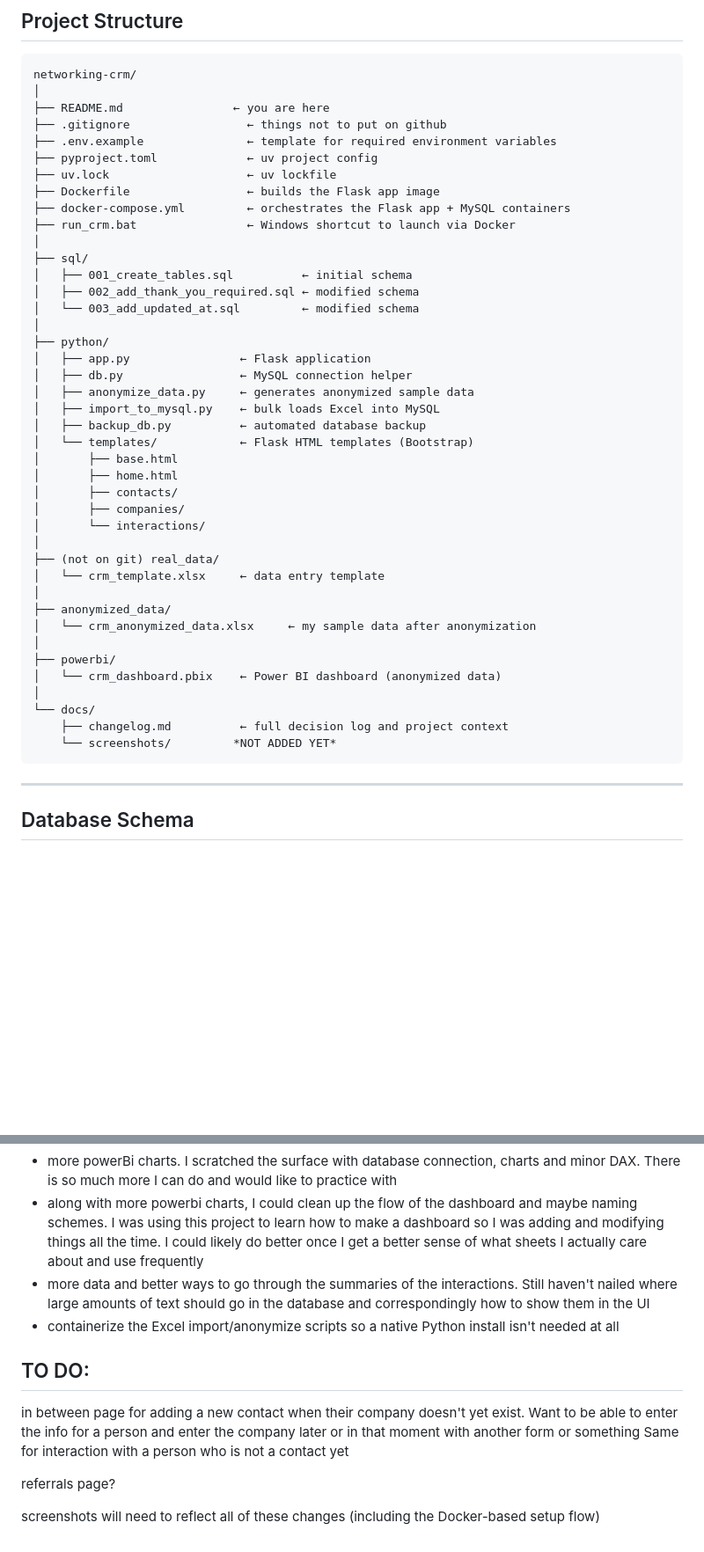
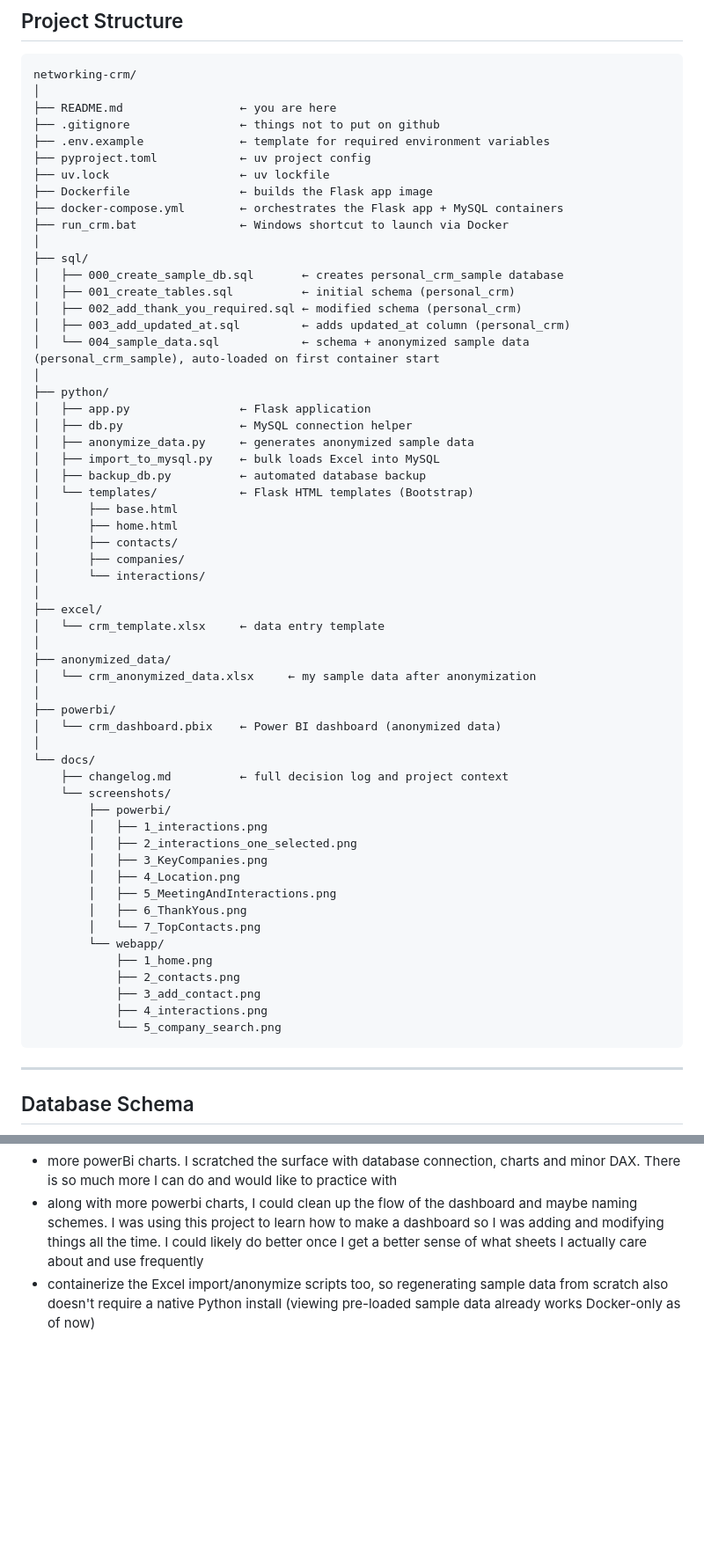
Before and after one commit to ryan-algier/personal_crm, a Markdown page: README.md, 2 parts joined by grey strips. Shown at 88% size. GitHub-like rendering; blank space fills up the shorter version.

````diff
--- a/README.md
+++ b/README.md
@@ -52,19 +52,21 @@ With my data science background, the rise of AI capabilities and an idea in my h
 ```
 networking-crm/
 │
-├── README.md                ← you are here
-├── .gitignore                 ← things not to put on github
-├── .env.example               ← template for required environment variables
-├── pyproject.toml             ← uv project config
-├── uv.lock                    ← uv lockfile
-├── Dockerfile                 ← builds the Flask app image
-├── docker-compose.yml         ← orchestrates the Flask app + MySQL containers
-├── run_crm.bat                ← Windows shortcut to launch via Docker
+├── README.md                 ← you are here
+├── .gitignore                ← things not to put on github
+├── .env.example              ← template for required environment variables
+├── pyproject.toml            ← uv project config
+├── uv.lock                   ← uv lockfile
+├── Dockerfile                ← builds the Flask app image
+├── docker-compose.yml        ← orchestrates the Flask app + MySQL containers
+├── run_crm.bat               ← Windows shortcut to launch via Docker
 │
 ├── sql/
-│   ├── 001_create_tables.sql          ← initial schema
-│   ├── 002_add_thank_you_required.sql ← modified schema
-│   └── 003_add_updated_at.sql         ← modified schema
+│   ├── 000_create_sample_db.sql       ← creates personal_crm_sample database
+│   ├── 001_create_tables.sql          ← initial schema (personal_crm)
+│   ├── 002_add_thank_you_required.sql ← modified schema (personal_crm)
+│   ├── 003_add_updated_at.sql         ← adds updated_at column (personal_crm)
+│   └── 004_sample_data.sql            ← schema + anonymized sample data (personal_crm_sample), auto-loaded on first container start
 │
 ├── python/
 │   ├── app.py                ← Flask application
@@ -79,7 +81,7 @@ networking-crm/
 │       ├── companies/
 │       └── interactions/
 │
-├── (not on git) real_data/
+├── excel/
 │   └── crm_template.xlsx     ← data entry template
 │
 ├── anonymized_data/
@@ -90,7 +92,21 @@ networking-crm/
 │
 └── docs/
     ├── changelog.md          ← full decision log and project context
-    └── screenshots/         *NOT ADDED YET*
+    └── screenshots/
+        ├── powerbi/
+        │   ├── 1_interactions.png
+        │   ├── 2_interactions_one_selected.png
+        │   ├── 3_KeyCompanies.png
+        │   ├── 4_Location.png
+        │   ├── 5_MeetingAndInteractions.png
+        │   ├── 6_ThankYous.png
+        │   └── 7_TopContacts.png
+        └── webapp/
+            ├── 1_home.png
+            ├── 2_contacts.png
+            ├── 3_add_contact.png
+            ├── 4_interactions.png
+            └── 5_company_search.png
 ```
 
 ---
@@ -421,14 +451,4 @@ I expect this project to expand as I use it and need new things. There are alrea
 - if I wasn't making this partially as a portfolio project, I would remove all the excel and anonymization steps. It was a lot of work that isn't needed if this information is just meant to live locally on a personal computer
 - more powerBi charts. I scratched the surface with database connection, charts and minor DAX. There is so much more I can do and would like to practice with
 - along with more powerbi charts, I could clean up the flow of the dashboard and maybe naming schemes. I was using this project to learn how to make a dashboard so I was adding and modifying things all the time. I could likely do better once I get a better sense of what sheets I actually care about and use frequently
-- more data and better ways to go through the summaries of the interactions. Still haven't nailed where large amounts of text should go in the database and correspondingly how to show them in the UI
-- containerize the Excel import/anonymize scripts so a native Python install isn't needed at all
-
-## TO DO:
-
-in between page for adding a new contact when their company doesn't yet exist. Want to be able to enter the info for a person and enter the company later or in that moment with another form or something
-Same for interaction with a person who is not a contact yet
-
-referrals page?
-
-screenshots will need to reflect all of these changes (including the Docker-based setup flow)
+- containerize the Excel import/anonymize scripts too, so regenerating sample data from scratch also doesn't require a native Python install (viewing pre-loaded sample data already works Docker-only as of now)
````
Also changed, not shown: other parts of README.md (+25 -11 lines).
